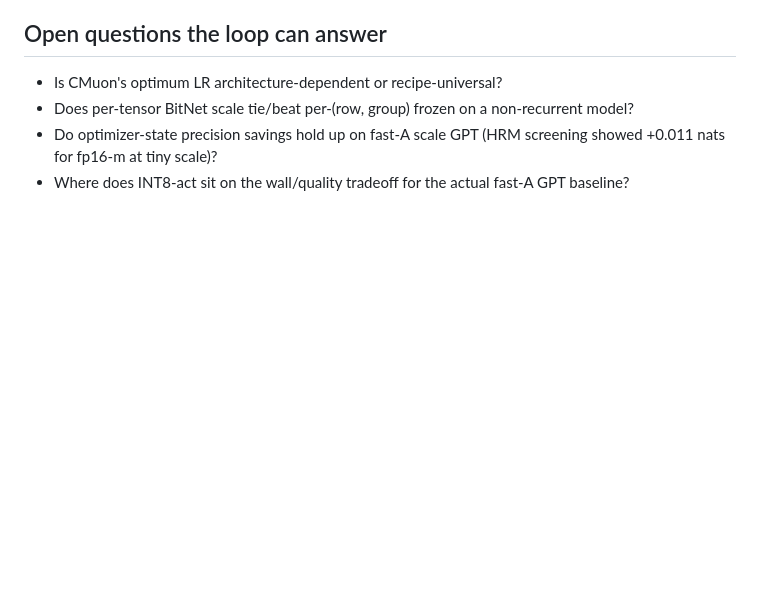
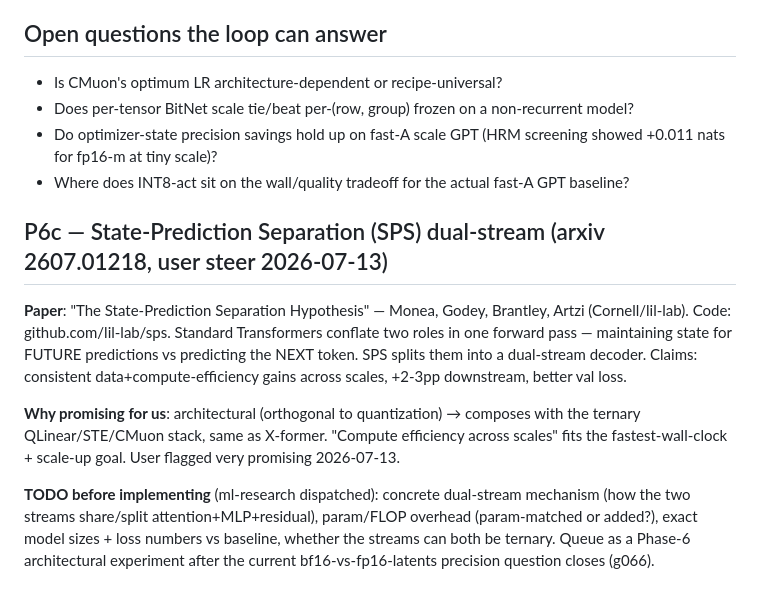
Before and after one commit to wmertens/ternary-llm-experiments, a Markdown page: autoresearch_gpt.ideas.md, the part around the change. Rendered like a GitHub page; blank space fills up the shorter version.

Commit message:
autoresearch_gpt.ideas: P6c SPS dual-stream (arxiv 2607.01218, user steer) — pending method dig

```diff
--- a/autoresearch_gpt.ideas.md
+++ b/autoresearch_gpt.ideas.md
@@ -314,3 +314,11 @@ Both queued for after current Phase 5d/compute-dial sweep closes.
 - Does per-tensor BitNet scale tie/beat per-(row, group) frozen on a non-recurrent model?
 - Do optimizer-state precision savings hold up on fast-A scale GPT (HRM screening showed +0.011 nats for fp16-m at tiny scale)?
 - Where does INT8-act sit on the wall/quality tradeoff for the actual fast-A GPT baseline?
+
+## P6c — State-Prediction Separation (SPS) dual-stream (arxiv 2607.01218, user steer 2026-07-13)
+
+**Paper**: "The State-Prediction Separation Hypothesis" — Monea, Godey, Brantley, Artzi (Cornell/lil-lab). Code: github.com/lil-lab/sps. Standard Transformers conflate two roles in one forward pass — maintaining state for FUTURE predictions vs predicting the NEXT token. SPS splits them into a dual-stream decoder. Claims: consistent data+compute-efficiency gains across scales, +2-3pp downstream, better val loss.
+
+**Why promising for us**: architectural (orthogonal to quantization) → composes with the ternary QLinear/STE/CMuon stack, same as X-former. "Compute efficiency across scales" fits the fastest-wall-clock + scale-up goal. User flagged very promising 2026-07-13.
+
+**TODO before implementing** (ml-research dispatched): concrete dual-stream mechanism (how the two streams share/split attention+MLP+residual), param/FLOP overhead (param-matched or added?), exact model sizes + loss numbers vs baseline, whether the streams can both be ternary. Queue as a Phase-6 architectural experiment after the current bf16-vs-fp16-latents precision question closes (g066).
```
